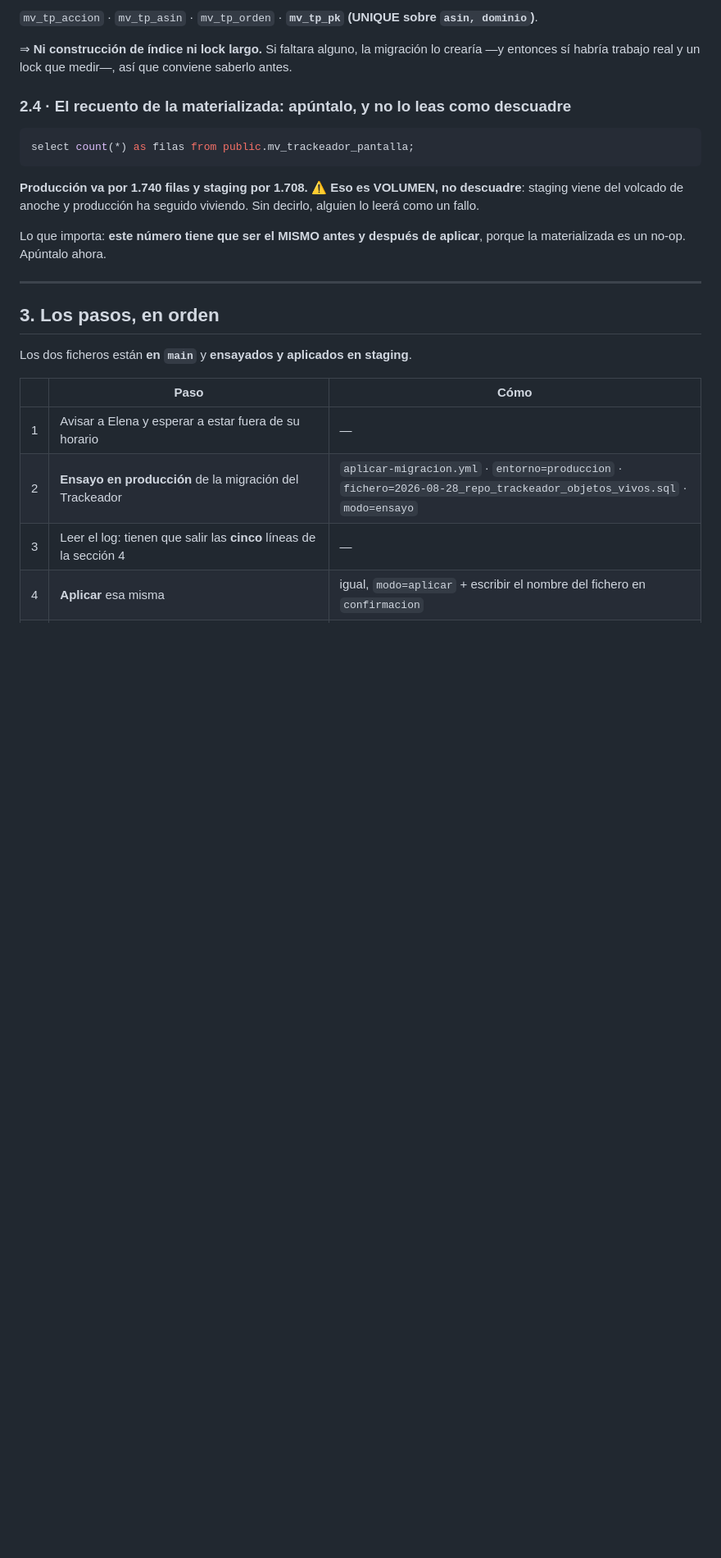
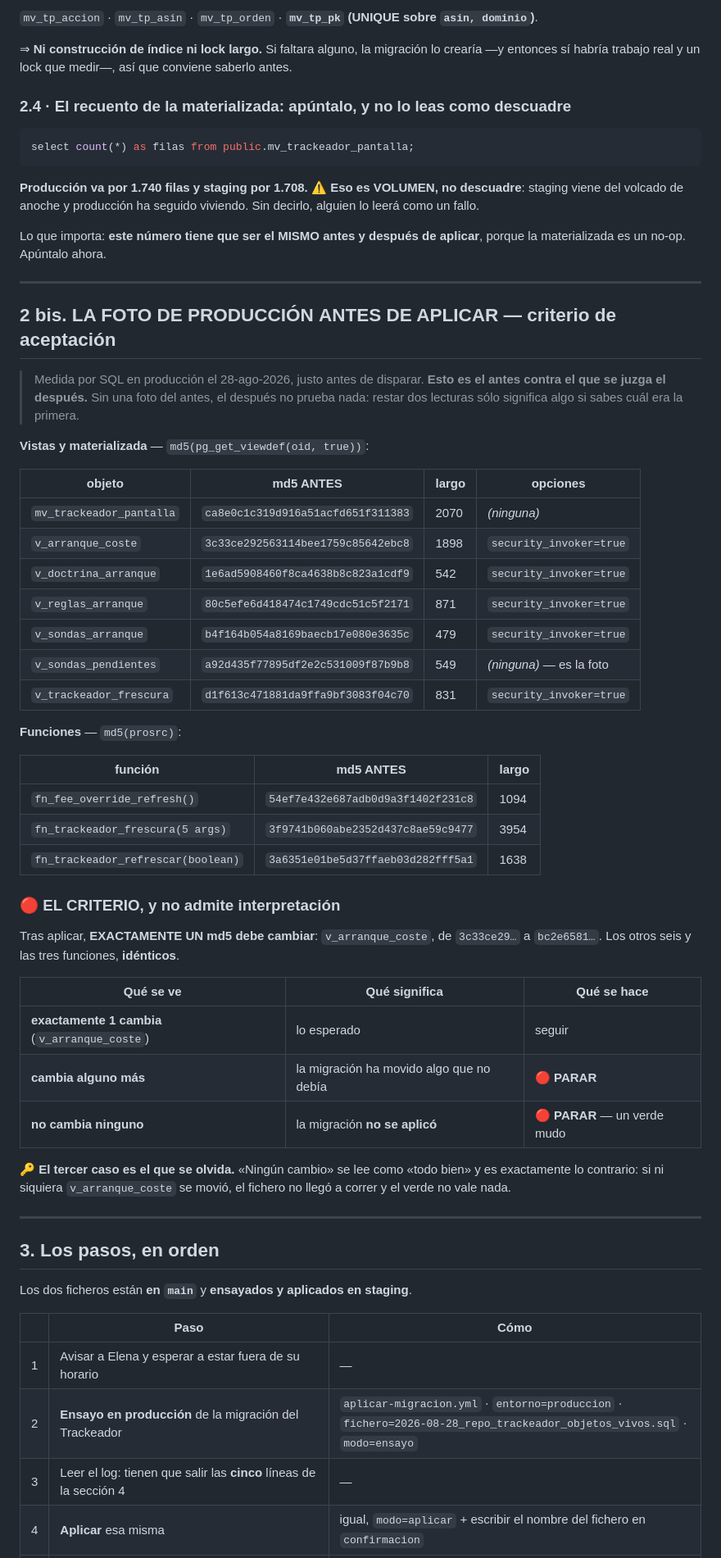
Before and after one commit to Moloka-Store/moloka-app, a Markdown page: docs/guion-aplicar-objetos-huerfanos-produccion.md, the part around one of its changes. Shown at 82% size. Drawn GitHub-style; blank space fills up the shorter version.

```diff
--- a/docs/guion-aplicar-objetos-huerfanos-produccion.md
+++ b/docs/guion-aplicar-objetos-huerfanos-produccion.md
@@ -139,7 +147,52 @@ leerá como un fallo.
 Lo que importa: **este número tiene que ser el MISMO antes y después de aplicar**, porque la
 materializada es un no-op. Apúntalo ahora.
 
+
 ---
+
+## 2 bis. LA FOTO DE PRODUCCIÓN **ANTES** DE APLICAR — criterio de aceptación
+
+> Medida por SQL en producción el 28-ago-2026, justo antes de disparar. **Esto es el antes
+> contra el que se juzga el después.** Sin una foto del antes, el después no prueba nada:
+> restar dos lecturas sólo significa algo si sabes cuál era la primera.
+
+**Vistas y materializada** — `md5(pg_get_viewdef(oid, true))`:
+
+| objeto | md5 ANTES | largo | opciones |
+|---|---|---|---|
+| `mv_trackeador_pantalla` | `ca8e0c1c319d916a51acfd651f311383` | 2070 | *(ninguna)* |
+| `v_arranque_coste` | `3c33ce292563114bee1759c85642ebc8` | 1898 | `security_invoker=true` |
+| `v_doctrina_arranque` | `1e6ad5908460f8ca4638b8c823a1cdf9` | 542 | `security_invoker=true` |
+| `v_reglas_arranque` | `80c5efe6d418474c1749cdc51c5f2171` | 871 | `security_invoker=true` |
+| `v_sondas_arranque` | `b4f164b054a8169baecb17e080e3635c` | 479 | `security_invoker=true` |
+| `v_sondas_pendientes` | `a92d435f77895df2e2c531009f87b9b8` | 549 | *(ninguna)* — es la foto |
+| `v_trackeador_frescura` | `d1f613c471881da9ffa9bf3083f04c70` | 831 | `security_invoker=true` |
+
+**Funciones** — `md5(prosrc)`:
+
+| función | md5 ANTES | largo |
+|---|---|---|
+| `fn_fee_override_refresh()` | `54ef7e432e687adb0d9a3f1402f231c8` | 1094 |
+| `fn_trackeador_frescura(5 args)` | `3f9741b060abe2352d437c8ae59c9477` | 3954 |
+| `fn_trackeador_refrescar(boolean)` | `3a6351e01be5d37ffaeb03d282fff5a1` | 1638 |
+
+### 🔴 EL CRITERIO, y no admite interpretación
+
+Tras aplicar, **EXACTAMENTE UN md5 debe cambiar**: `v_arranque_coste`, de `3c33ce29…` a
+`bc2e6581…`. Los otros seis y las tres funciones, **idénticos**.
+
+| Qué se ve | Qué significa | Qué se hace |
+|---|---|---|
+| **exactamente 1 cambia** (`v_arranque_coste`) | lo esperado | seguir |
+| **cambia alguno más** | la migración ha movido algo que no debía | 🔴 **PARAR** |
+| **no cambia ninguno** | la migración **no se aplicó** | 🔴 **PARAR** — un verde mudo |
+
+🔑 **El tercer caso es el que se olvida.** «Ningún cambio» se lee como «todo bien» y es
+exactamente lo contrario: si ni siquiera `v_arranque_coste` se movió, el fichero no llegó a
+correr y el verde no vale nada.
+
+---
+
 
 ## 3. Los pasos, en orden
 
```
Also changed, not shown: other parts of docs/guion-aplicar-objetos-huerfanos-produccion.md (+64 -2 lines).
